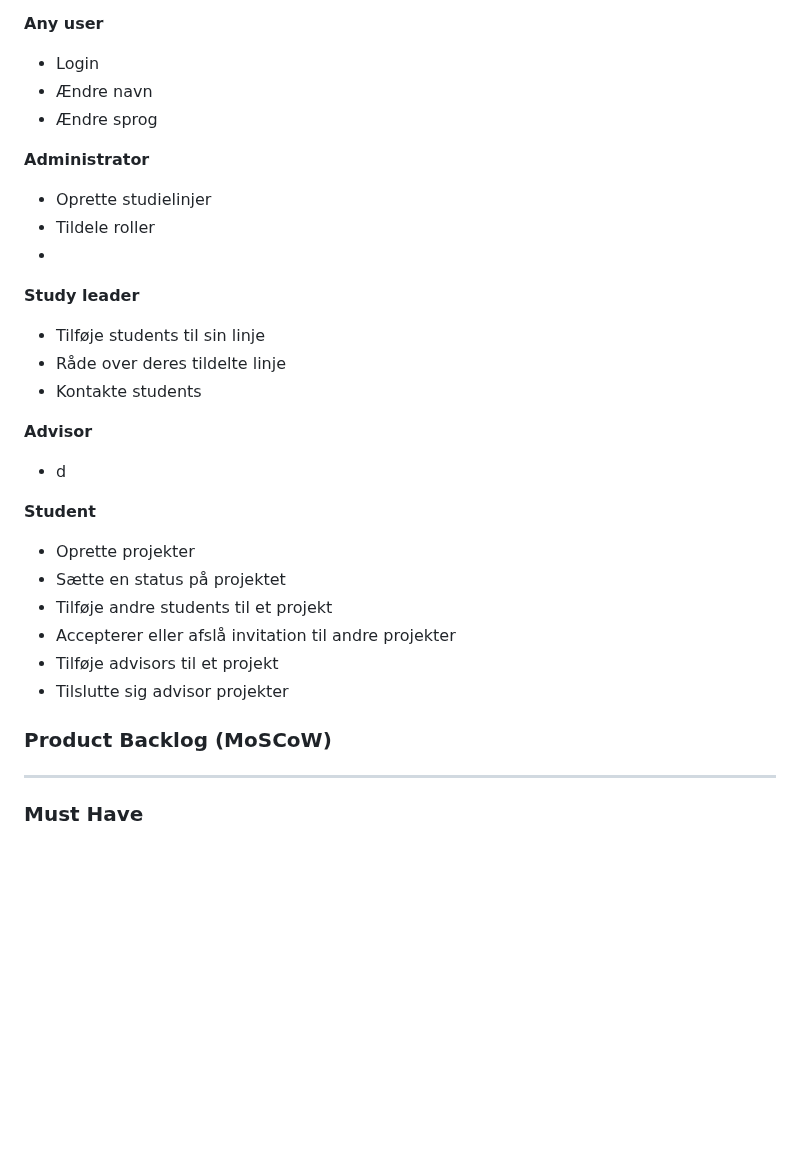
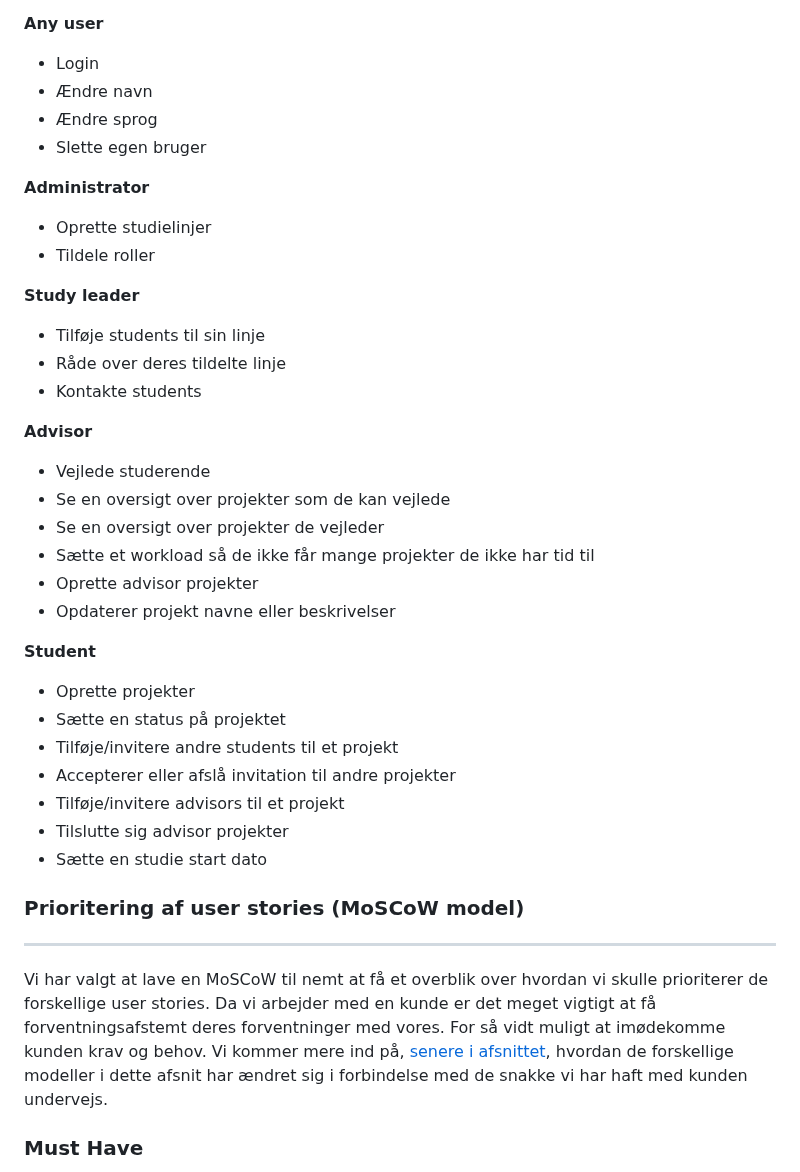
Before and after one commit to Friisma/Fordel_Group_14, a Markdown page: RAPPORT.md, the part around one of its changes. Drawn GitHub-style; blank space fills up the shorter version.

```diff
--- a/RAPPORT.md
+++ b/RAPPORT.md
@@ -116,11 +110,12 @@ vi forventer de skal, så vi senere i udviklingen hurtigt kan få et overblik og
 - Login
 - Ændre navn
 - Ændre sprog
+- Slette egen bruger
 
 **Administrator**
 - Oprette studielinjer
 - Tildele roller
--
+
 
 **Study leader**
 - Tilføje students til sin linje
@@ -128,19 +123,30 @@ vi forventer de skal, så vi senere i udviklingen hurtigt kan få et overblik og
 - Kontakte students
 
 **Advisor**
-- d
+- Vejlede studerende
+- Se en oversigt over projekter som de kan vejlede
+- Se en oversigt over projekter de vejleder
+- Sætte et workload så de ikke får mange projekter de ikke har tid til
+- Oprette advisor projekter
+- Opdaterer projekt navne eller beskrivelser
 
 **Student**
 - Oprette projekter
 - Sætte en status på projektet
-- Tilføje andre students til et projekt
+- Tilføje/invitere andre students til et projekt
 - Accepterer eller afslå invitation til andre projekter
-- Tilføje advisors til et projekt
+- Tilføje/invitere advisors til et projekt
 - Tilslutte sig advisor projekter
+- Sætte en studie start dato
 
-### Product Backlog (MoSCoW)
+### Prioritering af user stories (MoSCoW model)
 
 ---
+Vi har valgt at lave en MoSCoW til nemt at få et overblik over hvordan vi skulle prioriterer de forskellige user stories.
+Da vi arbejder med en kunde er det meget vigtigt at få forventningsafstemt deres forventninger med vores. For så vidt
+muligt at imødekomme kunden krav og behov. Vi kommer mere ind på, [senere i afsnittet](#Forventningsafstemning-af-krav-med-kunden),
+hvordan de forskellige modeller i dette afsnit har ændret sig i forbindelse med de snakke vi har haft med kunden
+undervejs.
 ### Must Have
 *Kritiske user stories, der SKAL være med i vores Minimum Viable Product (MVP). Uden disse fungerer systemet ikke.*
 
```
Also changed, not shown: other parts of RAPPORT.md (+34 -28 lines).
